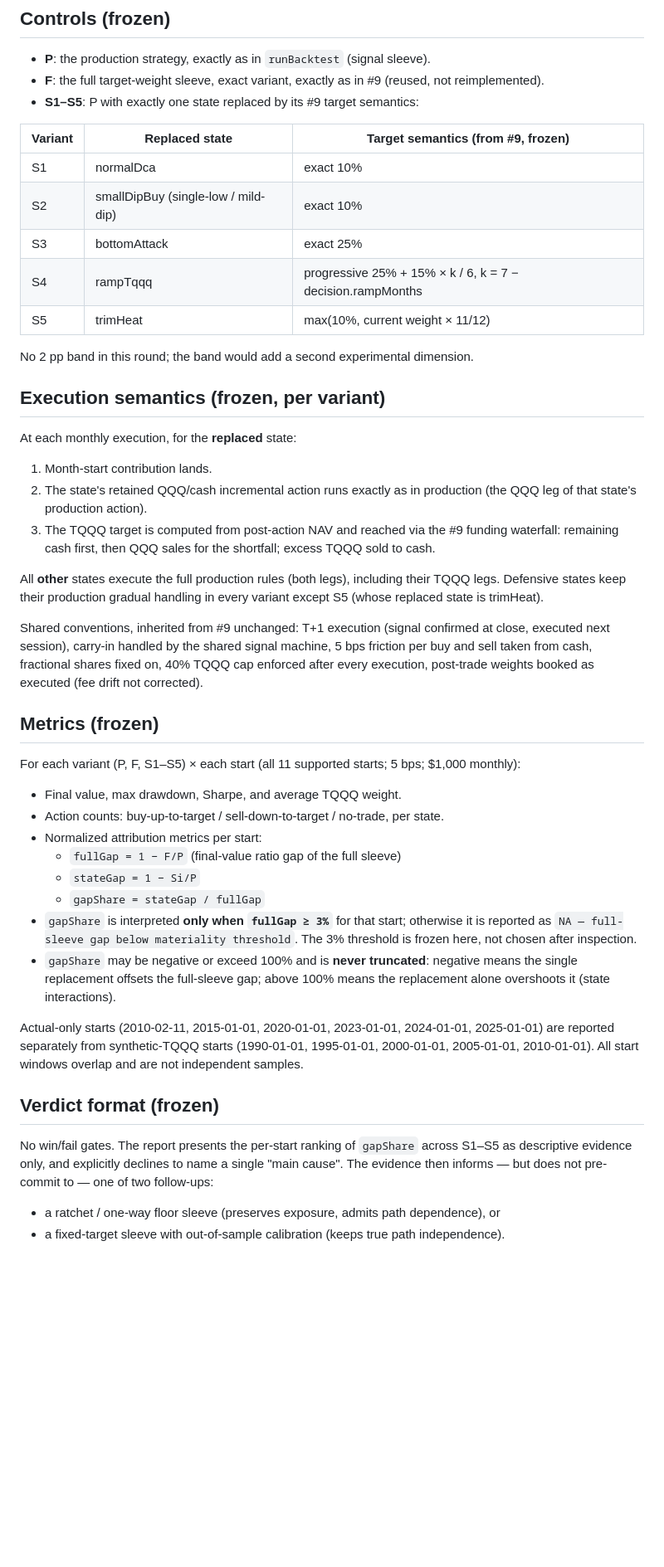
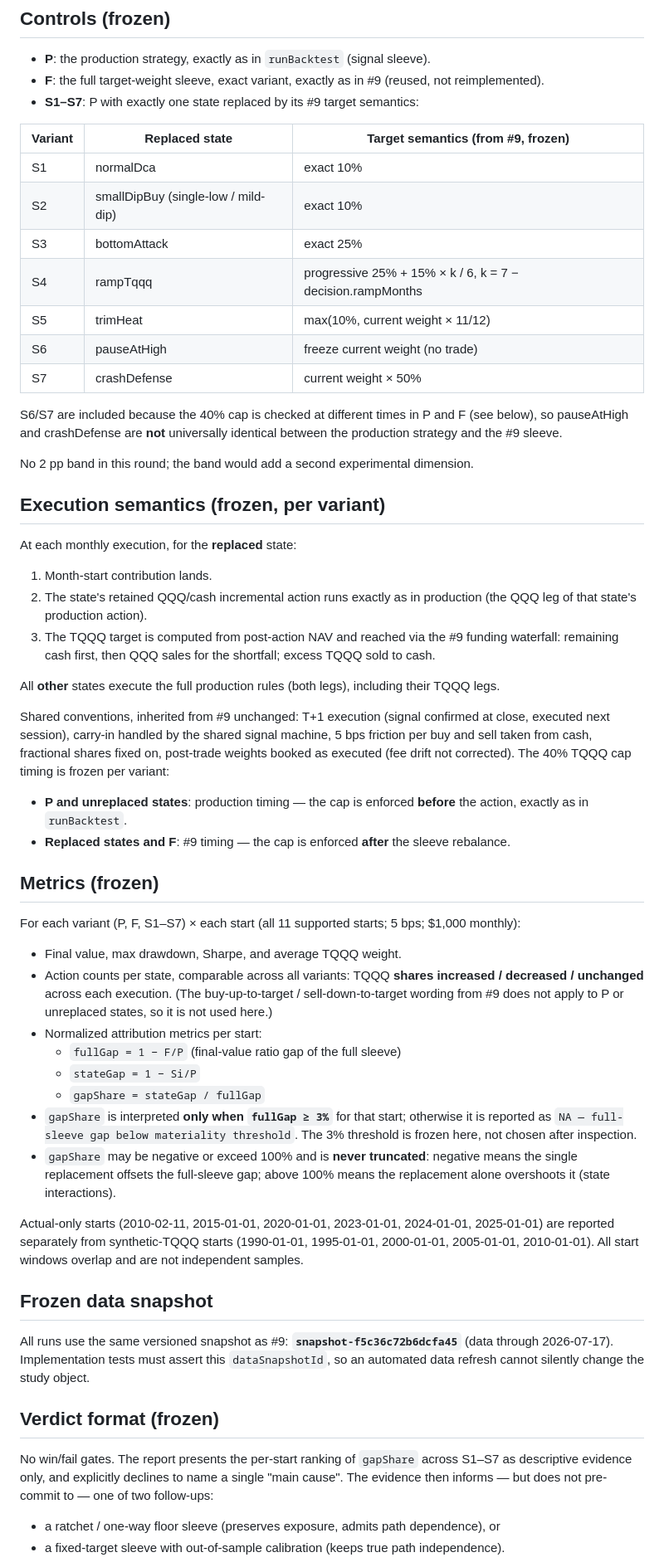
Before and after one commit to kydchen/qqq-tqqq-signal-dashboard, a Markdown page: docs/single-state-attribution-prereg.md, the part around the change. Shown at 83% size. Drawn GitHub-style; blank space fills up the shorter version.

Commit message:
Revise attribution pre-registration: S6/S7, cap timing, share counts, frozen snapshot
- Add S6 (pauseAtHigh, freeze) and S7 (crashDefense, x50%) since cap-check
  timing makes defensive states non-identical between P and F.
- Freeze cap timing per variant: P and unreplaced states use production
  timing (cap before action); replaced states and F use #9 timing (cap
  after sleeve rebalance).
- Action counts changed to TQQQ shares increased/decreased/unchanged per
  execution, comparable across all variants.
- Freeze the data snapshot to snapshot-f5c36c72b6dcfa45 (data through
  2026-07-17); implementation tests must assert this ID.

```diff
--- a/docs/single-state-attribution-prereg.md
+++ b/docs/single-state-attribution-prereg.md
@@ -22,7 +22,7 @@ isolation is descriptive evidence for ranking, nothing more.
 - **P**: the production strategy, exactly as in `runBacktest` (signal sleeve).
 - **F**: the full target-weight sleeve, exact variant, exactly as in #9
   (reused, not reimplemented).
-- **S1–S5**: P with exactly one state replaced by its #9 target semantics:
+- **S1–S7**: P with exactly one state replaced by its #9 target semantics:
 
 | Variant | Replaced state | Target semantics (from #9, frozen) |
 | --- | --- | --- |
@@ -31,6 +31,12 @@ isolation is descriptive evidence for ranking, nothing more.
 | S3 | bottomAttack | exact 25% |
 | S4 | rampTqqq | progressive 25% + 15% × k / 6, k = 7 − decision.rampMonths |
 | S5 | trimHeat | max(10%, current weight × 11/12) |
+| S6 | pauseAtHigh | freeze current weight (no trade) |
+| S7 | crashDefense | current weight × 50% |
+
+S6/S7 are included because the 40% cap is checked at different times in P
+and F (see below), so pauseAtHigh and crashDefense are **not** universally
+identical between the production strategy and the #9 sleeve.
 
 No 2 pp band in this round; the band would add a second experimental
 dimension.
@@ -47,22 +53,29 @@ At each monthly execution, for the **replaced** state:
    excess TQQQ sold to cash.
 
 All **other** states execute the full production rules (both legs), including
-their TQQQ legs. Defensive states keep their production gradual handling in
-every variant except S5 (whose replaced state is trimHeat).
+their TQQQ legs.
 
 Shared conventions, inherited from #9 unchanged: T+1 execution (signal
 confirmed at close, executed next session), carry-in handled by the shared
 signal machine, 5 bps friction per buy and sell taken from cash, fractional
-shares fixed on, 40% TQQQ cap enforced after every execution, post-trade
-weights booked as executed (fee drift not corrected).
+shares fixed on, post-trade weights booked as executed (fee drift not
+corrected). The 40% TQQQ cap timing is frozen per variant:
+
+- **P and unreplaced states**: production timing — the cap is enforced
+  **before** the action, exactly as in `runBacktest`.
+- **Replaced states and F**: #9 timing — the cap is enforced **after** the
+  sleeve rebalance.
 
 ## Metrics (frozen)
 
-For each variant (P, F, S1–S5) × each start (all 11 supported starts; 5 bps;
+For each variant (P, F, S1–S7) × each start (all 11 supported starts; 5 bps;
 $1,000 monthly):
 
 - Final value, max drawdown, Sharpe, and average TQQQ weight.
-- Action counts: buy-up-to-target / sell-down-to-target / no-trade, per state.
+- Action counts per state, comparable across all variants: TQQQ **shares
+  increased / decreased / unchanged** across each execution. (The
+  buy-up-to-target / sell-down-to-target wording from #9 does not apply to P
+  or unreplaced states, so it is not used here.)
 - Normalized attribution metrics per start:
   - `fullGap = 1 − F/P` (final-value ratio gap of the full sleeve)
   - `stateGap = 1 − Si/P`
@@ -79,10 +92,17 @@ Actual-only starts (2010-02-11, 2015-01-01, 2020-01-01, 2023-01-01,
 (1990-01-01, 1995-01-01, 2000-01-01, 2005-01-01, 2010-01-01). All start
 windows overlap and are not independent samples.
 
+## Frozen data snapshot
+
+All runs use the same versioned snapshot as #9: **`snapshot-f5c36c72b6dcfa45`**
+(data through 2026-07-17). Implementation tests must assert this
+`dataSnapshotId`, so an automated data refresh cannot silently change the
+study object.
+
 ## Verdict format (frozen)
 
 No win/fail gates. The report presents the per-start ranking of `gapShare`
-across S1–S5 as descriptive evidence only, and explicitly declines to name a
+across S1–S7 as descriptive evidence only, and explicitly declines to name a
 single "main cause". The evidence then informs — but does not pre-commit to —
 one of two follow-ups:
 
```
